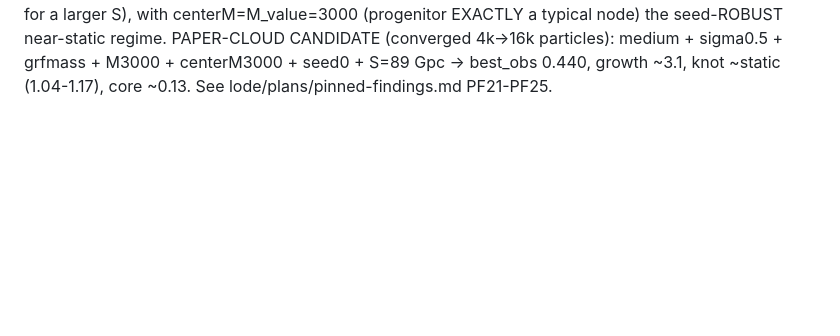
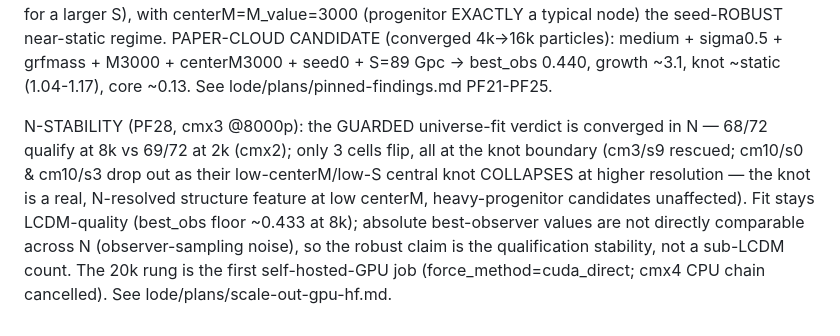
Before and after one commit to MartinGamsby/ProgenitorNodeModelCosmology, a Markdown page: lode/summary.md, the part around the change. GitHub-like rendering; blank space fills up the shorter version.

```diff
--- a/lode/summary.md
+++ b/lode/summary.md
@@ -54,3 +54,12 @@ the chi2-only co-fit sometimes prefers a knot-forming small S; a joint fit+knot
 seed-ROBUST near-static regime. PAPER-CLOUD CANDIDATE (converged 4k->16k particles): medium +
 sigma0.5 + grfmass + M3000 + centerM3000 + seed0 + S=89 Gpc -> best_obs 0.440, growth ~3.1, knot
 ~static (1.04-1.17), core ~0.13. See lode/plans/pinned-findings.md PF21-PF25.
+
+N-STABILITY (PF28, cmx3 @8000p): the GUARDED universe-fit verdict is converged in N — 68/72
+qualify at 8k vs 69/72 at 2k (cmx2); only 3 cells flip, all at the knot boundary (cm3/s9 rescued;
+cm10/s0 & cm10/s3 drop out as their low-centerM/low-S central knot COLLAPSES at higher resolution
+— the knot is a real, N-resolved structure feature at low centerM, heavy-progenitor candidates
+unaffected). Fit stays LCDM-quality (best_obs floor ~0.433 at 8k); absolute best-observer values
+are not directly comparable across N (observer-sampling noise), so the robust claim is the
+qualification stability, not a sub-LCDM count. The 20k rung is the first self-hosted-GPU job
+(force_method=cuda_direct; cmx4 CPU chain cancelled). See lode/plans/scale-out-gpu-hf.md.
```
Also changed, not shown: lode/plans/pinned-findings.md (+47 -0 lines).
